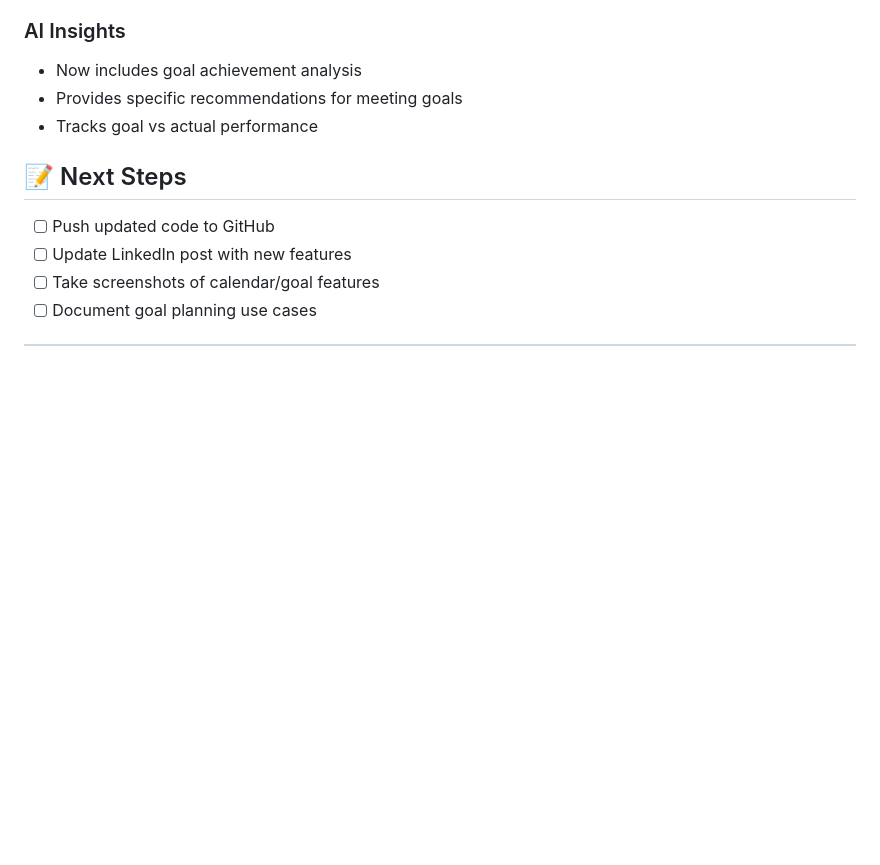
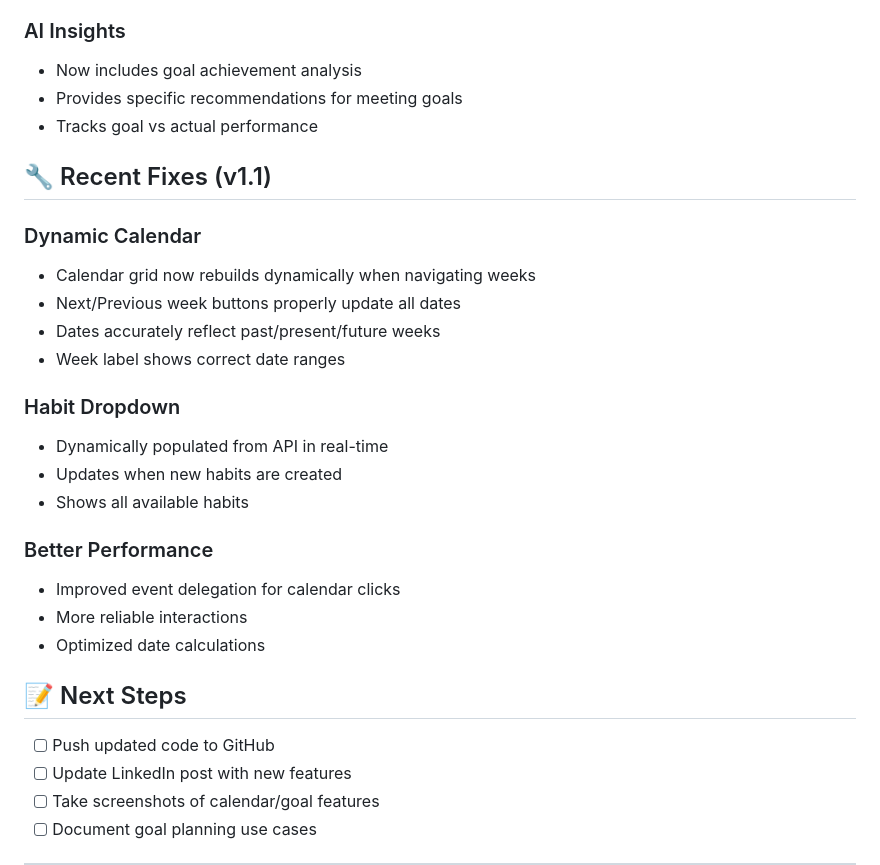
Before and after one commit to wilsonchen821/habit-tracker-ai, a Markdown page: FEATURES.md, the part around the change. GitHub-like rendering; blank space fills up the shorter version.

Commit message:
Update FEATURES with dynamic calendar fixes

```diff
--- a/FEATURES.md
+++ b/FEATURES.md
@@ -101,6 +101,24 @@
 - Provides specific recommendations for meeting goals
 - Tracks goal vs actual performance
 
+## 🔧 Recent Fixes (v1.1)
+
+### Dynamic Calendar
+- Calendar grid now rebuilds dynamically when navigating weeks
+- Next/Previous week buttons properly update all dates
+- Dates accurately reflect past/present/future weeks
+- Week label shows correct date ranges
+
+### Habit Dropdown
+- Dynamically populated from API in real-time
+- Updates when new habits are created
+- Shows all available habits
+
+### Better Performance
+- Improved event delegation for calendar clicks
+- More reliable interactions
+- Optimized date calculations
+
 ## 📝 Next Steps
 
 - [ ] Push updated code to GitHub
```
